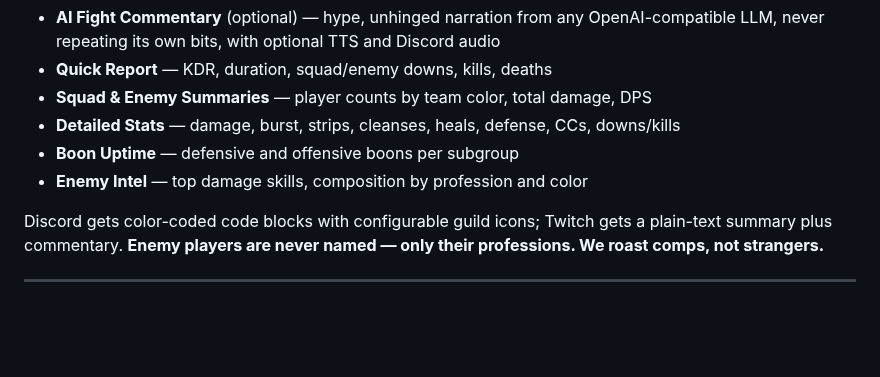
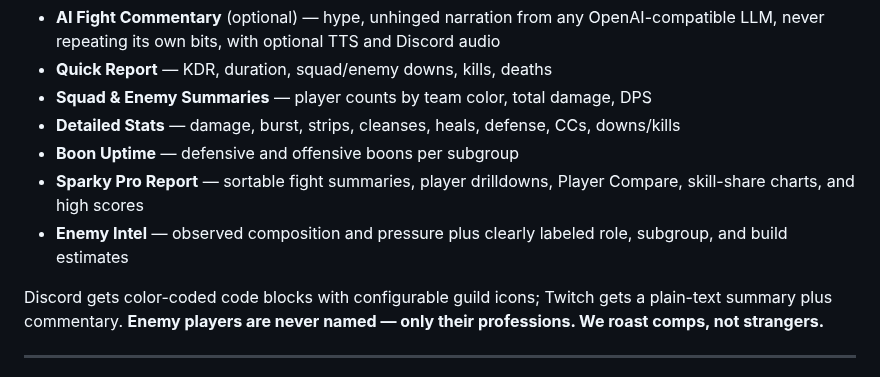
Before and after one commit to SimpleHonors/SparkyBot, a Markdown page: README.md, the part around one of its changes. Drawn GitHub-style; blank space fills up the shorter version.

```diff
--- a/README.md
+++ b/README.md
@@ -79,7 +50,8 @@ After a fight ends and ArcDPS writes a log, you get a full combat report in seco
 - **Squad & Enemy Summaries** — player counts by team color, total damage, DPS
 - **Detailed Stats** — damage, burst, strips, cleanses, heals, defense, CCs, downs/kills
 - **Boon Uptime** — defensive and offensive boons per subgroup
-- **Enemy Intel** — top damage skills, composition by profession and color
+- **Sparky Pro Report** — sortable fight summaries, player drilldowns, Player Compare, skill-share charts, and high scores
+- **Enemy Intel** — observed composition and pressure plus clearly labeled role, subgroup, and build estimates
 
 Discord gets color-coded code blocks with configurable guild icons; Twitch gets a plain-text summary plus commentary. **Enemy players are never named — only their professions. We roast comps, not strangers.**
 
```
Also changed, not shown: other parts of README.md (+22 -51 lines), docs/screenshots/v222-enemy-intel.png (added), docs/screenshots/v222-player-compare.png (added).
